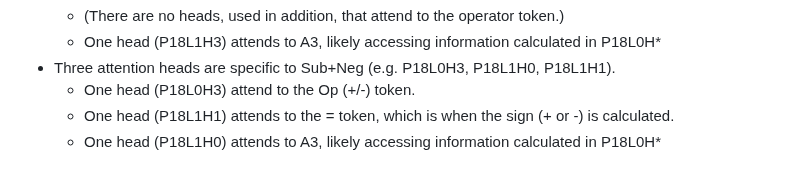
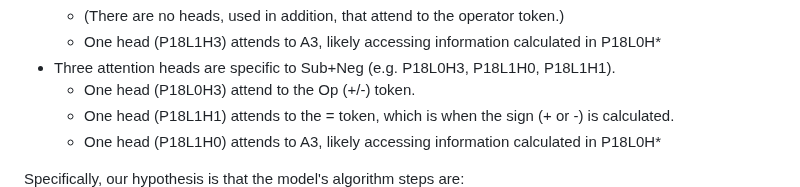
Before and after one commit to PhilipQuirke/quanta_maths, a Markdown page: mixed_model.md, the part around the change. Drawn GitHub-style.

```diff
--- a/mixed_model.md
+++ b/mixed_model.md
@@ -113,4 +113,5 @@ From this quanta map, we see:
   - One head (P18L1H1) attends to the = token, which is when the sign (+ or -) is calculated.
   - One head (P18L1H0) attends to A3, likely accessing information calculated in P18L0H*
 
+Specifically, our hypothesis is that the model's algorithm steps are:
 ![Hypo2_A2Calc](./assets/Hypothesis2_A2_Calc.png?raw=true "Hypothesis2 A2 Calc")
```
